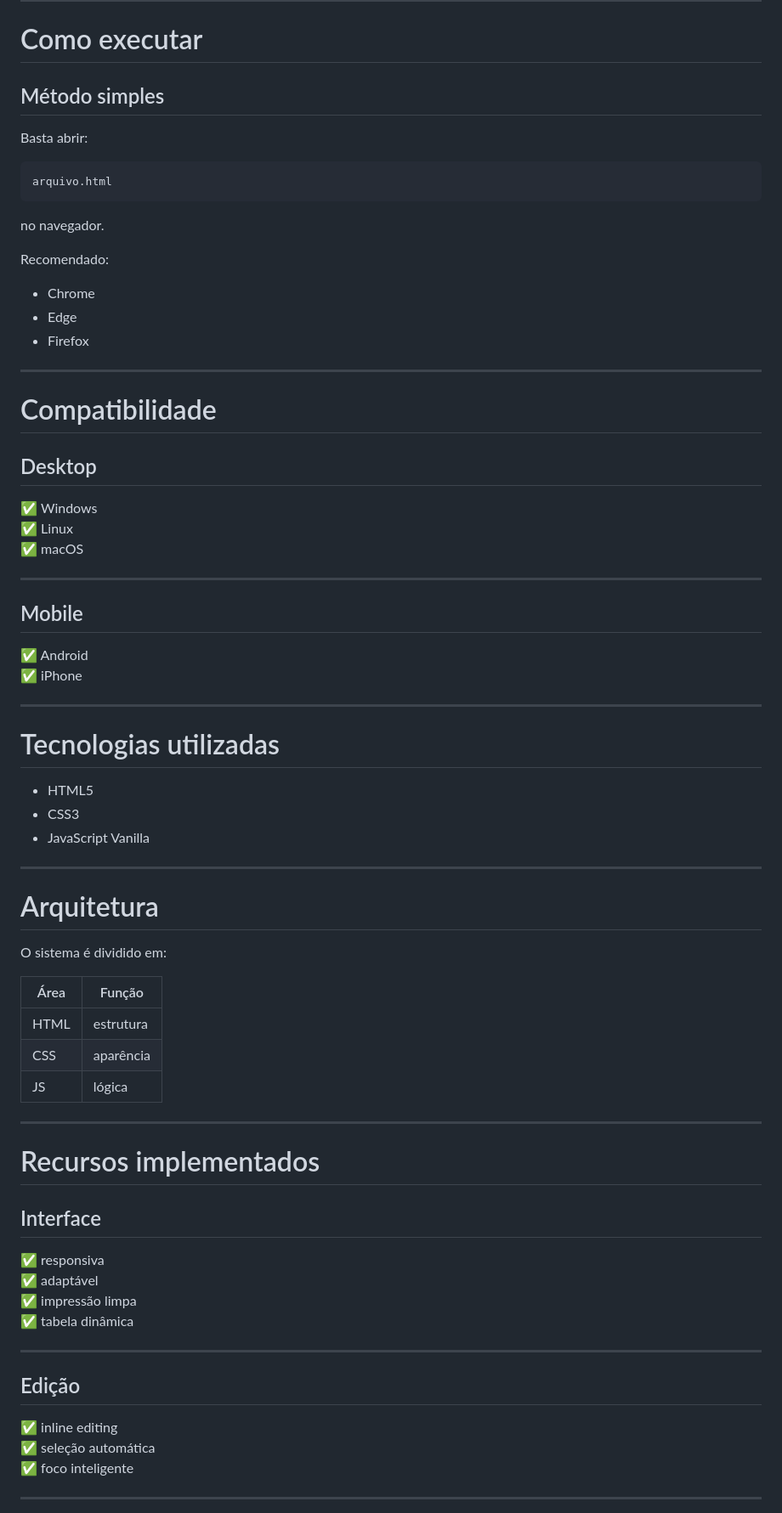
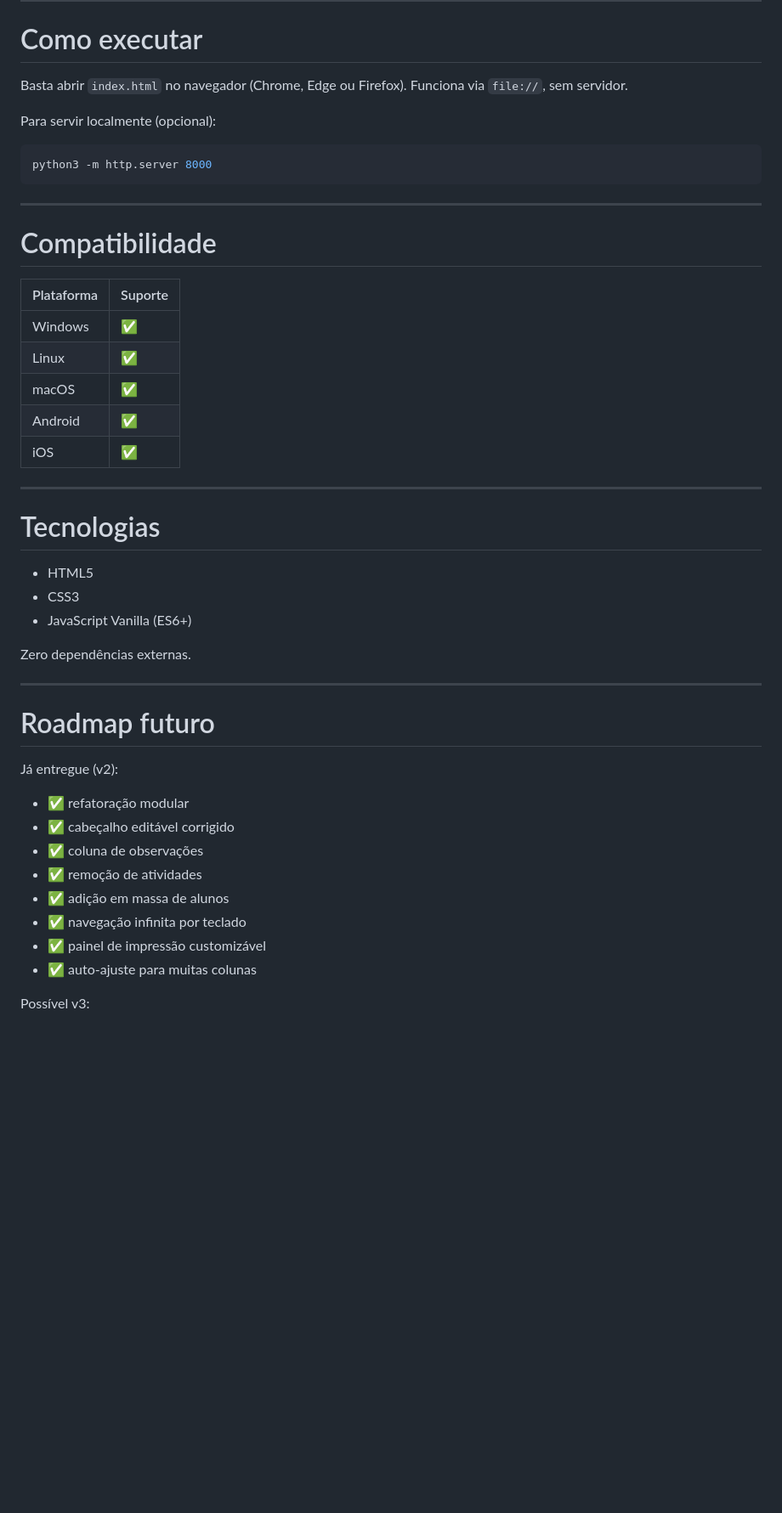
Before and after one commit to projetos-ept/diario-escolar-rapido, a Markdown page: README.md, the part around one of its changes. Shown at 85% size. Rendered like a GitHub page; blank space fills up the shorter version.

````diff
--- a/README.md
+++ b/README.md
@@ -236,77 +178,50 @@ Exporta:
 
 # Como executar
 
-## Método simples
+Basta abrir `index.html` no navegador (Chrome, Edge ou Firefox). Funciona via `file://`, sem servidor.
 
-Basta abrir:
+Para servir localmente (opcional):
 
-```text
-arquivo.html
+```bash
+python3 -m http.server 8000
 ```
-
-no navegador.
-
-Recomendado:
-
-- Chrome
-- Edge
-- Firefox
 
 ---
 
 # Compatibilidade
 
-## Desktop
-
-✅ Windows
-✅ Linux
-✅ macOS
+| Plataforma | Suporte |
+|------------|---------|
+| Windows    | ✅      |
+| Linux      | ✅      |
+| macOS      | ✅      |
+| Android    | ✅      |
+| iOS        | ✅      |
 
 ---
 
-## Mobile
+# Tecnologias
 
-✅ Android
-✅ iPhone
+- HTML5
+- CSS3
+- JavaScript Vanilla (ES6+)
+
+Zero dependências externas.
 
 ---
 
-# Tecnologias utilizadas
+# Roadmap futuro
 
-- HTML5
-- CSS3
-- JavaScript Vanilla
+Já entregue (v2):
 
----
+- ✅ refatoração modular
+- ✅ cabeçalho editável corrigido
+- ✅ coluna de observações
+- ✅ remoção de atividades
+- ✅ adição em massa de alunos
+- ✅ navegação infinita por teclado
+- ✅ painel de impressão customizável
+- ✅ auto-ajuste para muitas colunas
 
-# Arquitetura
+Possível v3:
 
-O sistema é dividido em:
-
-| Área | Função |
-|---|---|
-| HTML | estrutura |
-| CSS | aparência |
-| JS | lógica |
-
----
-
-# Recursos implementados
-
-## Interface
-
-✅ responsiva
-✅ adaptável
-✅ impressão limpa
-✅ tabela dinâmica
-
----
-
-## Edição
-
-✅ inline editing
-✅ seleção automática
-✅ foco inteligente
-
----
-
````
Also changed, not shown: other parts of README.md (+104 -215 lines).
